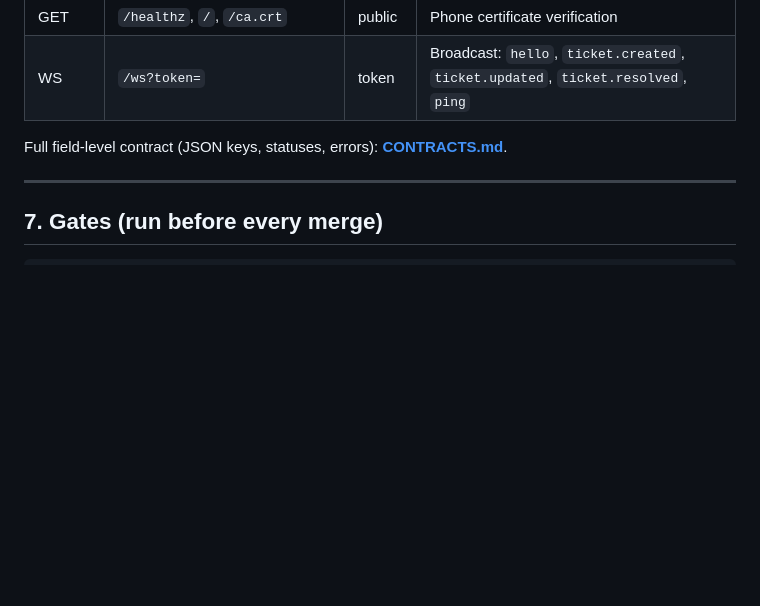
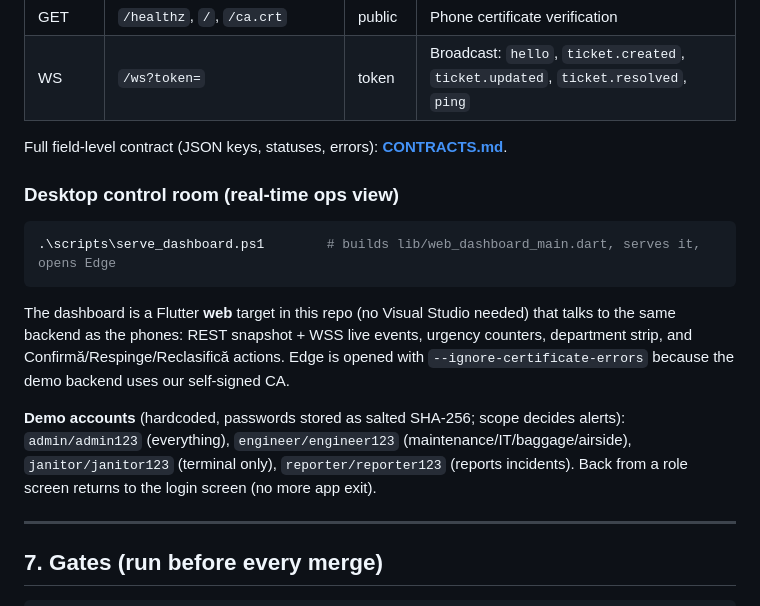
Before and after one commit to Mist-Eros/wingman, a Markdown page: README.md, the part around the change. GitHub-like rendering; blank space fills up the shorter version.

Commit message:
docs: demo accounts/scoping, desktop control room, back-button behavior; progress refresh

````diff
--- a/README.md
+++ b/README.md
@@ -195,6 +195,22 @@ After `gen_certs.ps1` runs, **commit `assets/certs/ca.crt`** (public cert) but *
 
 Full field-level contract (JSON keys, statuses, errors): **[CONTRACTS.md](CONTRACTS.md)**.
 
+### Desktop control room (real-time ops view)
+
+```powershell
+.\scripts\serve_dashboard.ps1        # builds lib/web_dashboard_main.dart, serves it, opens Edge
+```
+
+The dashboard is a Flutter **web** target in this repo (no Visual Studio needed) that talks to
+the same backend as the phones: REST snapshot + WSS live events, urgency counters, department
+strip, and Confirmă/Respinge/Reclasifică actions. Edge is opened with
+`--ignore-certificate-errors` because the demo backend uses our self-signed CA.
+
+**Demo accounts** (hardcoded, passwords stored as salted SHA-256; scope decides alerts):
+`admin/admin123` (everything), `engineer/engineer123` (maintenance/IT/baggage/airside),
+`janitor/janitor123` (terminal only), `reporter/reporter123` (reports incidents).
+Back from a role screen returns to the login screen (no more app exit).
+
 ---
 
 ## 7. Gates (run before every merge)
````
Also changed, not shown: docs/demo-script.md (+16 -8 lines), docs/progress.md (+17 -3 lines).
